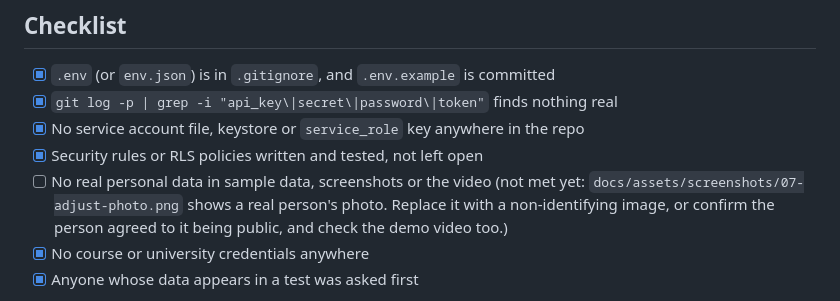
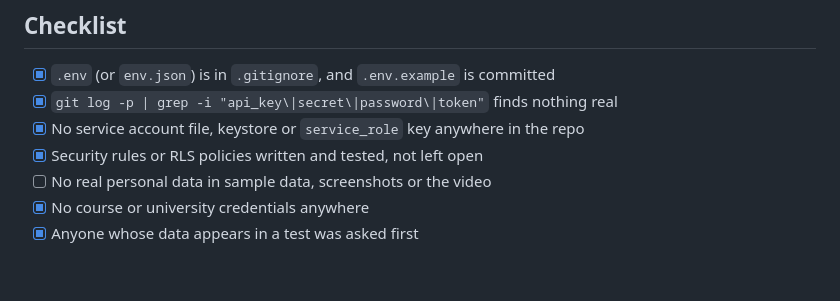
Before and after one commit to glorysonggreen/PokeBinder, a Markdown page: docs/06-security-and-privacy.md, the part around the change. GitHub-like rendering; blank space fills up the shorter version.

Commit message:
Merge branch 'main' of https://github.com/glorysonggreen/PokeBinder

```diff
--- a/docs/06-security-and-privacy.md
+++ b/docs/06-security-and-privacy.md
@@ -154,9 +154,6 @@ own test account.
 - [x] No service account file, keystore or `service_role` key anywhere in the repo
 - [x] Security rules or RLS policies written and tested, not left open
 - [ ] No real personal data in sample data, screenshots or the video
-  (not met yet: `docs/assets/screenshots/07-adjust-photo.png` shows a real person's
-  photo. Replace it with a non-identifying image, or confirm the person agreed
-  to it being public, and check the demo video too.)
 - [x] No course or university credentials anywhere
 - [x] Anyone whose data appears in a test was asked first
 
```
